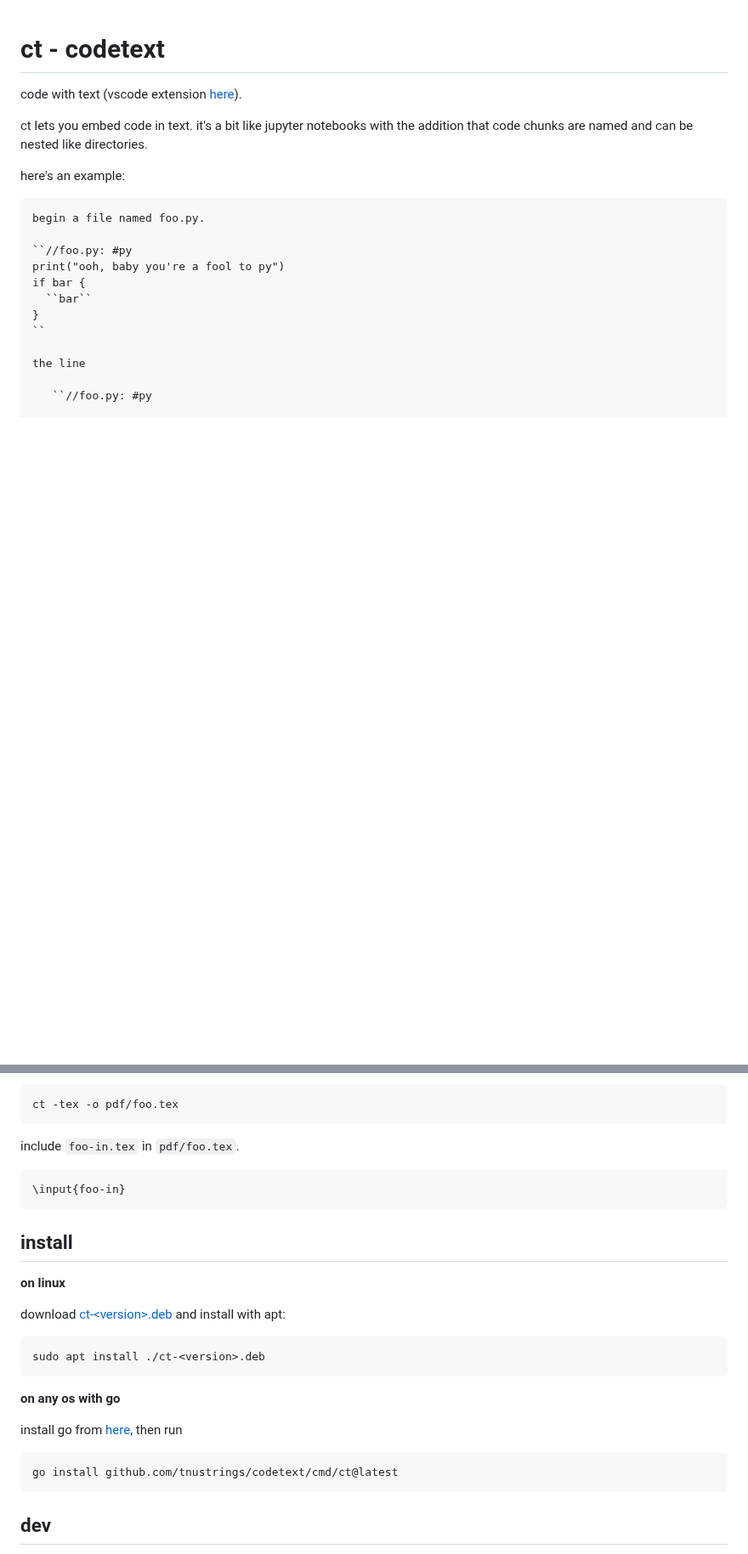
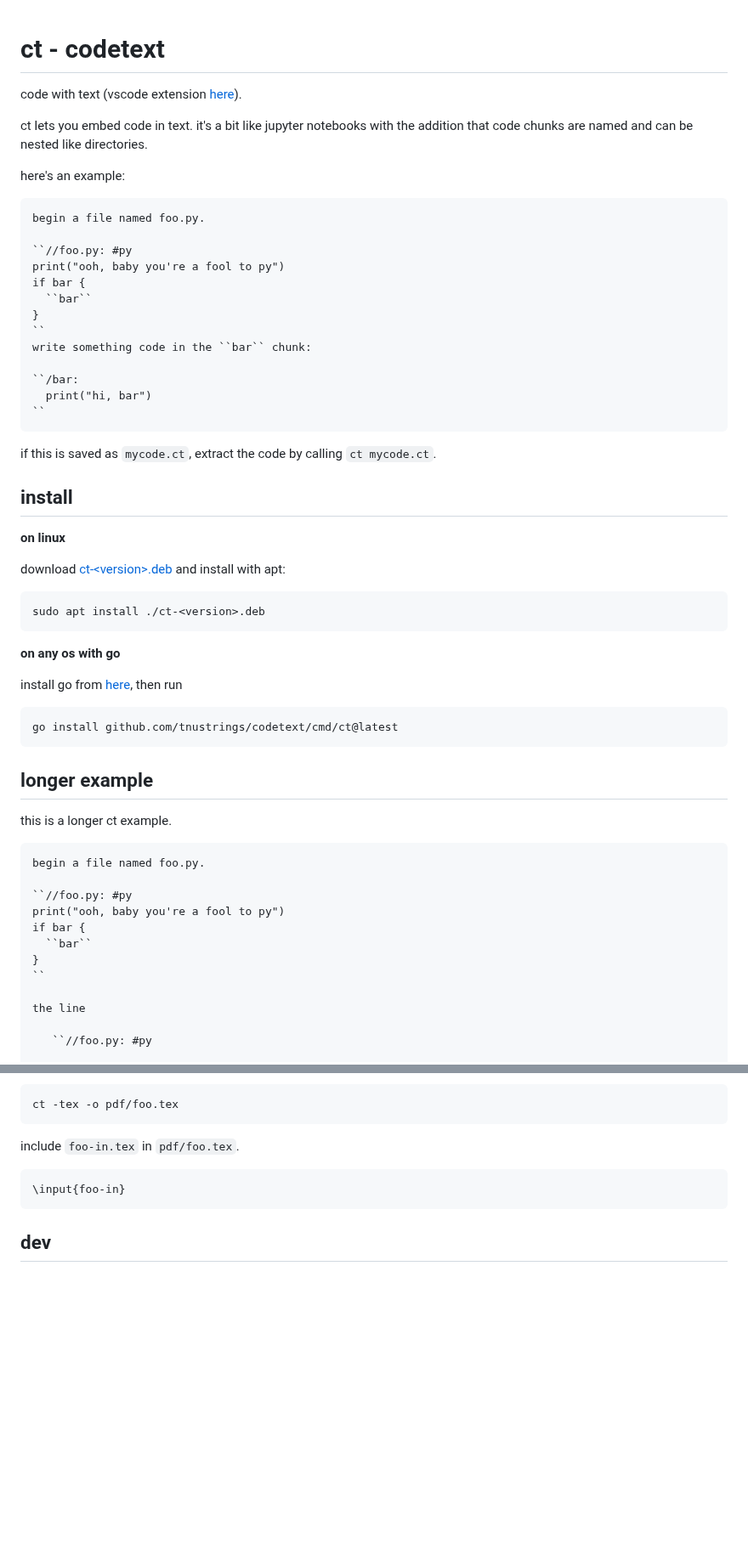
Before and after one commit to tnustrings/ct, a Markdown page: readme.md, 2 parts joined by grey strips. Shown at 85% size. GitHub-like rendering; blank space fills up the shorter version.

````diff
--- a/readme.md
+++ b/readme.md
@@ -7,6 +7,46 @@ the addition that code chunks are named and can be nested like
 directories.
 
 here's an example:
+
+```
+begin a file named foo.py.
+
+``//foo.py: #py
+print("ooh, baby you're a fool to py")
+if bar {
+  ``bar``
+}
+``
+write something code in the ``bar`` chunk:
+
+``/bar:
+  print("hi, bar")
+``
+```
+
+if this is saved as `mycode.ct`, extract the code by calling `ct mycode.ct`.
+
+## install
+
+**on linux**
+
+download [ct-\<version\>.deb](https://github.com/tnustrings/codetext/releases) and install with apt:
+
+```
+sudo apt install ./ct-<version>.deb
+```
+
+**on any os with go**
+
+install go from [here](https://go.dev/doc/install), then run
+
+```
+go install github.com/tnustrings/codetext/cmd/ct@latest
+```
+
+## longer example
+
+this is a longer ct example.
 
 ```
 begin a file named foo.py.
@@ -147,24 +187,6 @@ include `foo-in.tex` in `pdf/foo.tex`.
 \input{foo-in}
 ```
 
-## install
-
-**on linux**
-
-download [ct-\<version\>.deb](https://github.com/tnustrings/codetext/releases) and install with apt:
-
-```
-sudo apt install ./ct-<version>.deb
-```
-
-**on any os with go**
-
-install go from [here](https://go.dev/doc/install), then run
-
-```
-go install github.com/tnustrings/codetext/cmd/ct@latest
-```
-
 ## dev
 
 build:
````
